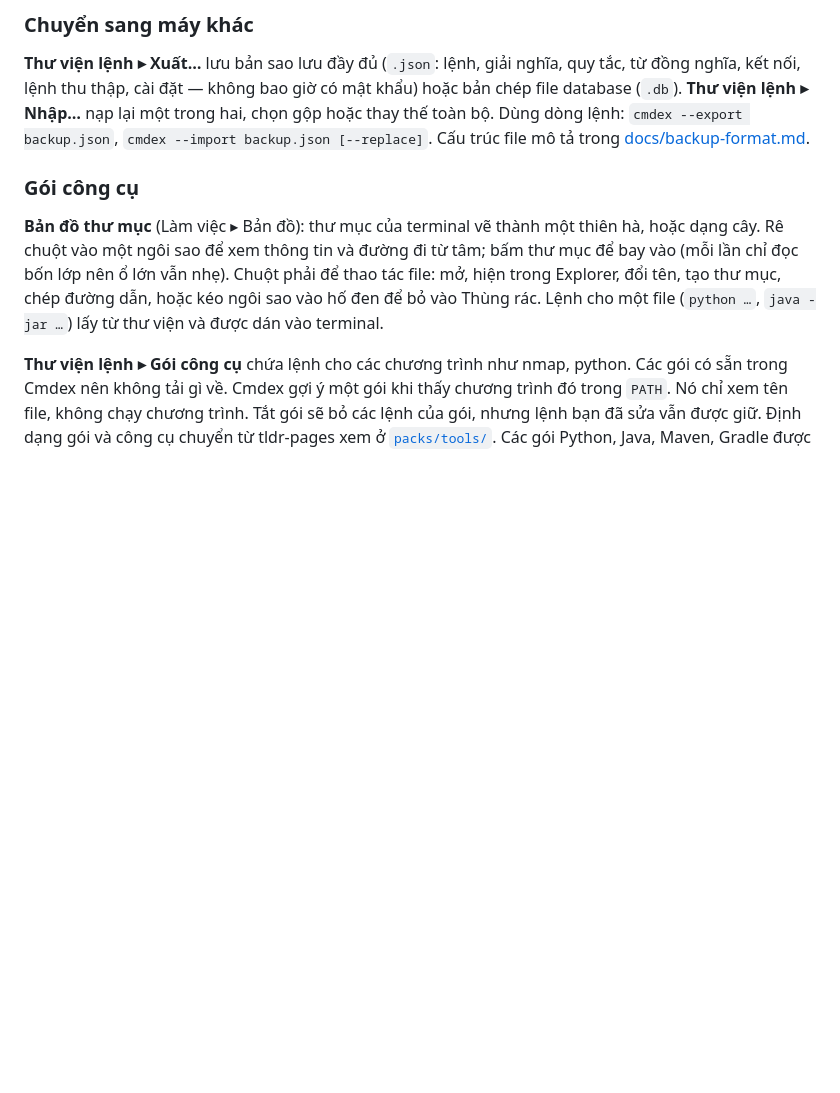
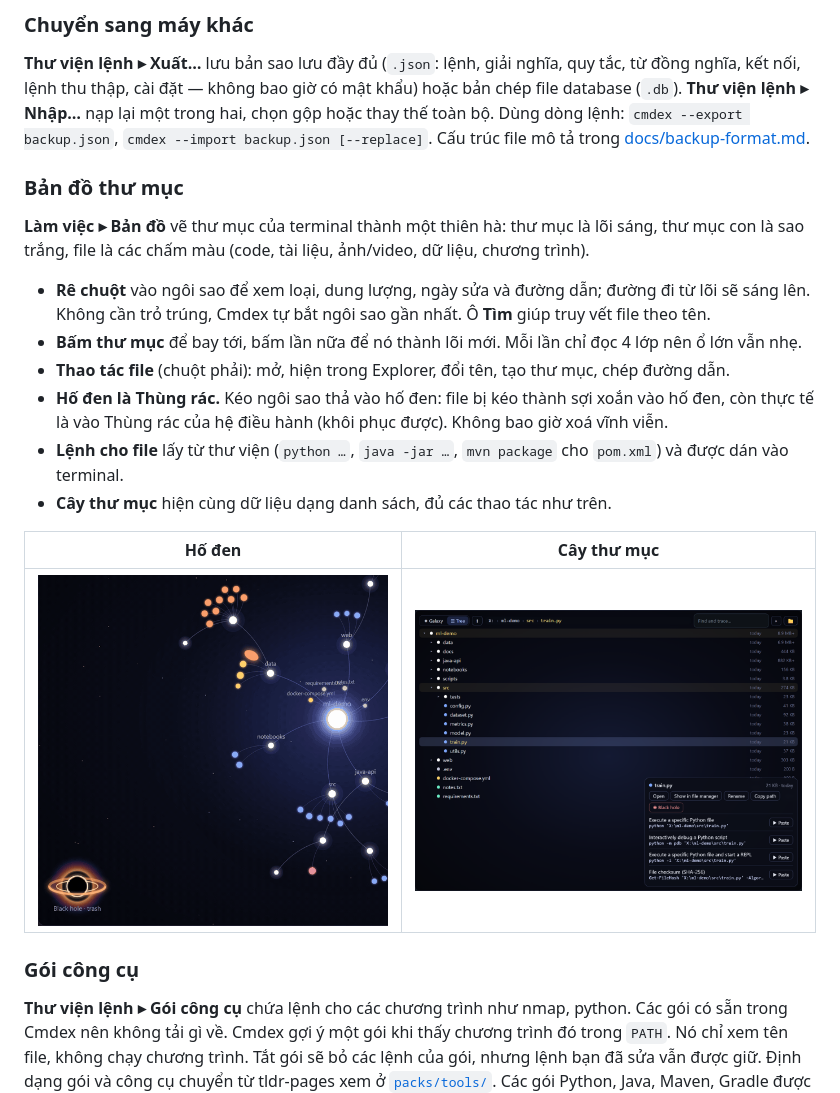
Before and after one commit to thangkes/Cmdex, a Markdown page: README.md, the part around one of its changes. Drawn GitHub-style; pictures changed too: docs/img/map-blackhole.gif (added), docs/img/map-tree.png (added); blank space fills up the shorter version.

```diff
--- a/README.md
+++ b/README.md
@@ -301,9 +318,22 @@ sh dist/install.sh
 
 **Thư viện lệnh ▸ Xuất…** lưu bản sao lưu đầy đủ (`.json`: lệnh, giải nghĩa, quy tắc, từ đồng nghĩa, kết nối, lệnh thu thập, cài đặt — không bao giờ có mật khẩu) hoặc bản chép file database (`.db`). **Thư viện lệnh ▸ Nhập…** nạp lại một trong hai, chọn gộp hoặc thay thế toàn bộ. Dùng dòng lệnh: `cmdex --export backup.json`, `cmdex --import backup.json [--replace]`. Cấu trúc file mô tả trong [docs/backup-format.md](docs/backup-format.md).
 
+### Bản đồ thư mục
+
+**Làm việc ▸ Bản đồ** vẽ thư mục của terminal thành một thiên hà: thư mục là lõi sáng, thư mục con là sao trắng, file là các chấm màu (code, tài liệu, ảnh/video, dữ liệu, chương trình).
+
+- **Rê chuột** vào ngôi sao để xem loại, dung lượng, ngày sửa và đường dẫn; đường đi từ lõi sẽ sáng lên. Không cần trỏ trúng, Cmdex tự bắt ngôi sao gần nhất. Ô **Tìm** giúp truy vết file theo tên.
+- **Bấm thư mục** để bay tới, bấm lần nữa để nó thành lõi mới. Mỗi lần chỉ đọc 4 lớp nên ổ lớn vẫn nhẹ.
+- **Thao tác file** (chuột phải): mở, hiện trong Explorer, đổi tên, tạo thư mục, chép đường dẫn.
+- **Hố đen là Thùng rác.** Kéo ngôi sao thả vào hố đen: file bị kéo thành sợi xoắn vào hố đen, còn thực tế là vào Thùng rác của hệ điều hành (khôi phục được). Không bao giờ xoá vĩnh viễn.
+- **Lệnh cho file** lấy từ thư viện (`python …`, `java -jar …`, `mvn package` cho `pom.xml`) và được dán vào terminal.
+- **Cây thư mục** hiện cùng dữ liệu dạng danh sách, đủ các thao tác như trên.
+
+| Hố đen | Cây thư mục |
+|---|---|
+| <img src="docs/img/map-blackhole.gif" width="380" alt="Ngôi sao file bị kéo thành sợi và hút vào hố đen"> | <img src="docs/img/map-tree.png" width="420" alt="Chế độ cây, đường dẫn tới train.py được tô sáng"> |
+
 ### Gói công cụ
-
-**Bản đồ thư mục** (Làm việc ▸ Bản đồ): thư mục của terminal vẽ thành một thiên hà, hoặc dạng cây. Rê chuột vào một ngôi sao để xem thông tin và đường đi từ tâm; bấm thư mục để bay vào (mỗi lần chỉ đọc bốn lớp nên ổ lớn vẫn nhẹ). Chuột phải để thao tác file: mở, hiện trong Explorer, đổi tên, tạo thư mục, chép đường dẫn, hoặc kéo ngôi sao vào hố đen để bỏ vào Thùng rác. Lệnh cho một file (`python …`, `java -jar …`) lấy từ thư viện và được dán vào terminal.
 
 **Thư viện lệnh ▸ Gói công cụ** chứa lệnh cho các chương trình như nmap, python. Các gói có sẵn trong Cmdex nên không tải gì về. Cmdex gợi ý một gói khi thấy chương trình đó trong `PATH`. Nó chỉ xem tên file, không chạy chương trình. Tắt gói sẽ bỏ các lệnh của gói, nhưng lệnh bạn đã sửa vẫn được giữ. Định dạng gói và công cụ chuyển từ tldr-pages xem ở [`packs/tools/`](packs/tools). Các gói Python, Java, Maven, Gradle được chuyển thể từ [tldr-pages](https://github.com/tldr-pages/tldr) ([CC BY 4.0](https://creativecommons.org/licenses/by/4.0/)) và dịch thêm tiếng Việt.
 
```
Also changed, not shown: other parts of README.md (+19 -2 lines), docs/img/map-galaxy.png (added).
